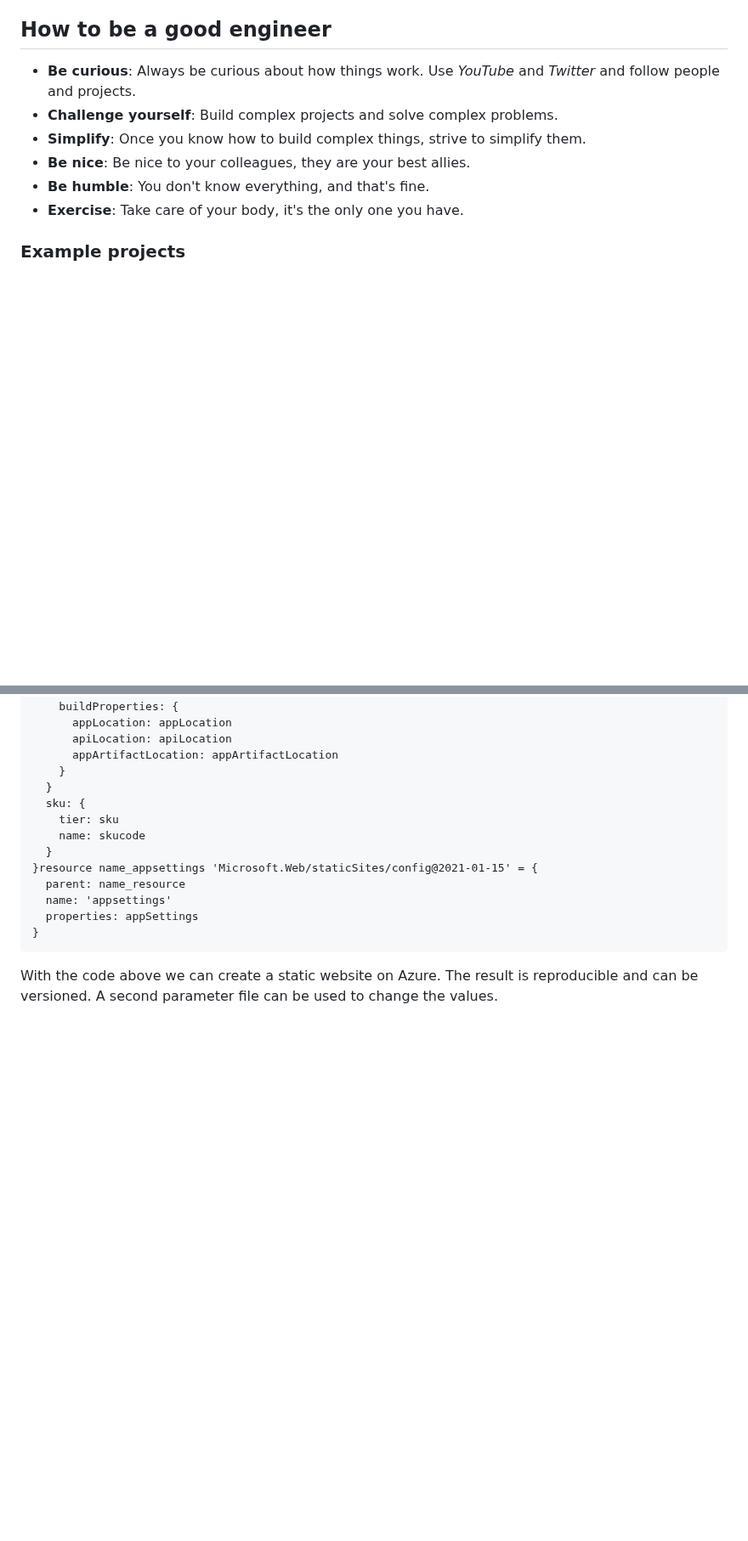
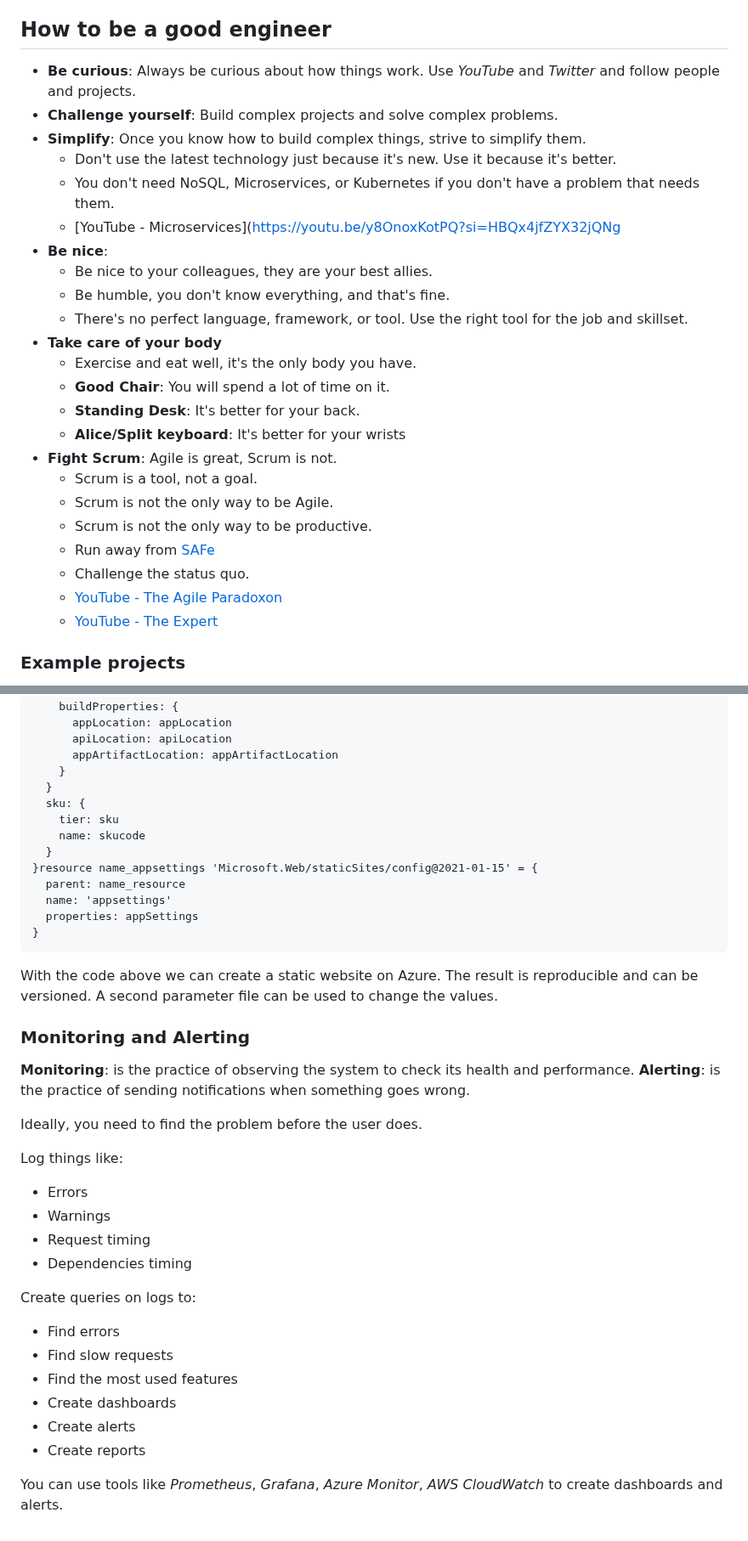
Before and after one commit to matteobortolazzo/its-devops-resources, a Markdown page: README.md, 2 parts joined by grey strips. Shown at 85% size. GitHub-like rendering; blank space fills up the shorter version.

Commit message:
Add monitoring and alerting

````diff
--- a/README.md
+++ b/README.md
@@ -9,9 +9,26 @@ This is a small document to help you get started with modern DevOps practices an
 - **Be curious**: Always be curious about how things work. Use *YouTube* and *Twitter* and follow people and projects.
 - **Challenge yourself**: Build complex projects and solve complex problems.
 - **Simplify**: Once you know how to build complex things, strive to simplify them.
-- **Be nice**: Be nice to your colleagues, they are your best allies.
-- **Be humble**: You don't know everything, and that's fine.
-- **Exercise**: Take care of your body, it's the only one you have.
+  - Don't use the latest technology just because it's new. Use it because it's better.
+  - You don't need NoSQL, Microservices, or Kubernetes if you don't have a problem that needs them.
+  - [YouTube - Microservices](https://youtu.be/y8OnoxKotPQ?si=HBQx4jfZYX32jQNg
+- **Be nice**:
+  - Be nice to your colleagues, they are your best allies.
+  - Be humble, you don't know everything, and that's fine.
+  - There's no perfect language, framework, or tool. Use the right tool for the job and skillset.
+- **Take care of your body**
+  - Exercise and eat well, it's the only body you have.
+  - **Good Chair**: You will spend a lot of time on it.
+  - **Standing Desk**: It's better for your back.
+  - **Alice/Split keyboard**: It's better for your wrists
+- **Fight Scrum**: Agile is great, Scrum is not.
+  - Scrum is a tool, not a goal.
+  - Scrum is not the only way to be Agile.
+  - Scrum is not the only way to be productive.
+  - Run away from [SAFe](https://scaledagileframework.com/)
+  - Challenge the status quo.
+  - [YouTube - The Agile Paradoxon](https://youtu.be/Bez7wmAsxjE?si=pJVrgVTJ8qCUoPKs)
+  - [YouTube - The Expert](https://youtu.be/BKorP55Aqvg?si=ryEfSgHU253hyVkK)
 
 ### Example projects
 
@@ -221,3 +237,26 @@ resource name_resource 'Microsoft.Web/staticSites@2021-01-15' = {
 ```
 
 With the code above we can create a static website on Azure. The result is reproducible and can be versioned. A second parameter file can be used to change the values.
+
+### Monitoring and Alerting
+
+**Monitoring**: is the practice of observing the system to check its health and performance.
+**Alerting**: is the practice of sending notifications when something goes wrong.
+
+Ideally, you need to find the problem before the user does.
+
+Log things like:
+- Errors
+- Warnings
+- Request timing
+- Dependencies timing
+
+Create queries on logs to:
+- Find errors
+- Find slow requests
+- Find the most used features
+- Create dashboards
+- Create alerts
+- Create reports
+
+You can use tools like *Prometheus*, *Grafana*, *Azure Monitor*, *AWS CloudWatch* to create dashboards and alerts.
````
Also changed, not shown: other parts of README.md (+2 -3 lines).
